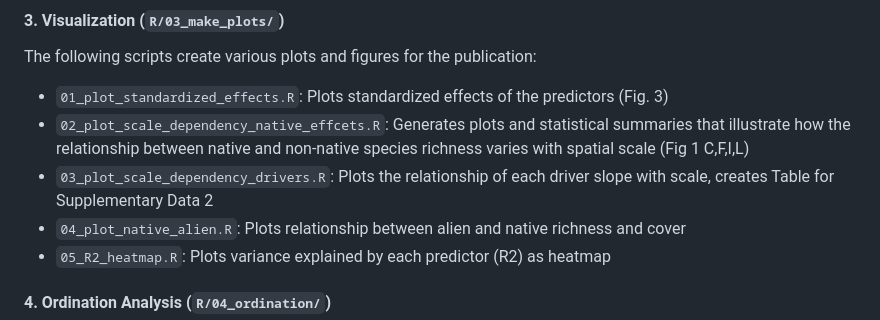
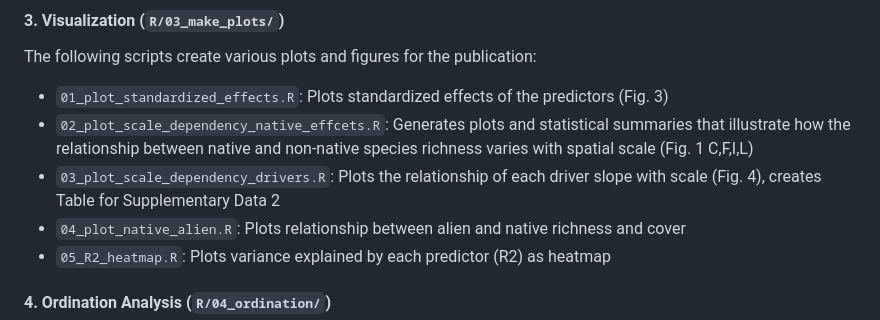
Before and after one commit to oksanabuzh/ScaleNativeNonnative_Buzhdygan_et.al, a Markdown page: README.md, the part around the change. Drawn GitHub-style.

```diff
--- a/README.md
+++ b/README.md
@@ -45,8 +45,8 @@ need to be repeated.:
 #### 3. Visualization (`R/03_make_plots/`)
 The following scripts create various plots and figures for the publication:
 - `01_plot_standardized_effects.R`: Plots standardized effects of the predictors (Fig. 3)
-- `02_plot_scale_dependency_native_effcets.R`: Generates plots and statistical summaries that illustrate how the relationship between native and non-native species richness varies with spatial scale (Fig 1 C,F,I,L)
-- `03_plot_scale_dependency_drivers.R`: Plots the relationship of each driver slope with scale, creates Table for Supplementary Data 2
+- `02_plot_scale_dependency_native_effcets.R`: Generates plots and statistical summaries that illustrate how the relationship between native and non-native species richness varies with spatial scale (Fig. 1 C,F,I,L)
+- `03_plot_scale_dependency_drivers.R`: Plots the relationship of each driver slope with scale (Fig. 4), creates Table for Supplementary Data 2
 - `04_plot_native_alien.R`: Plots relationship between alien and native richness and cover
 - `05_R2_heatmap.R`: Plots variance explained by each predictor (R2) as heatmap
 
```
